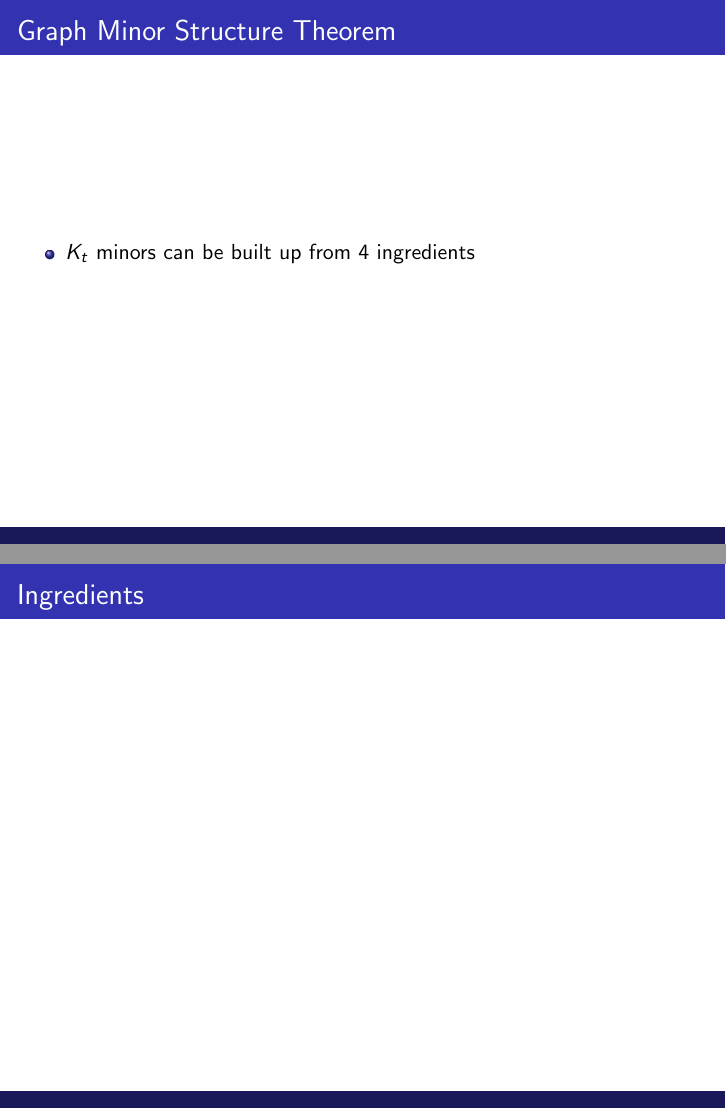
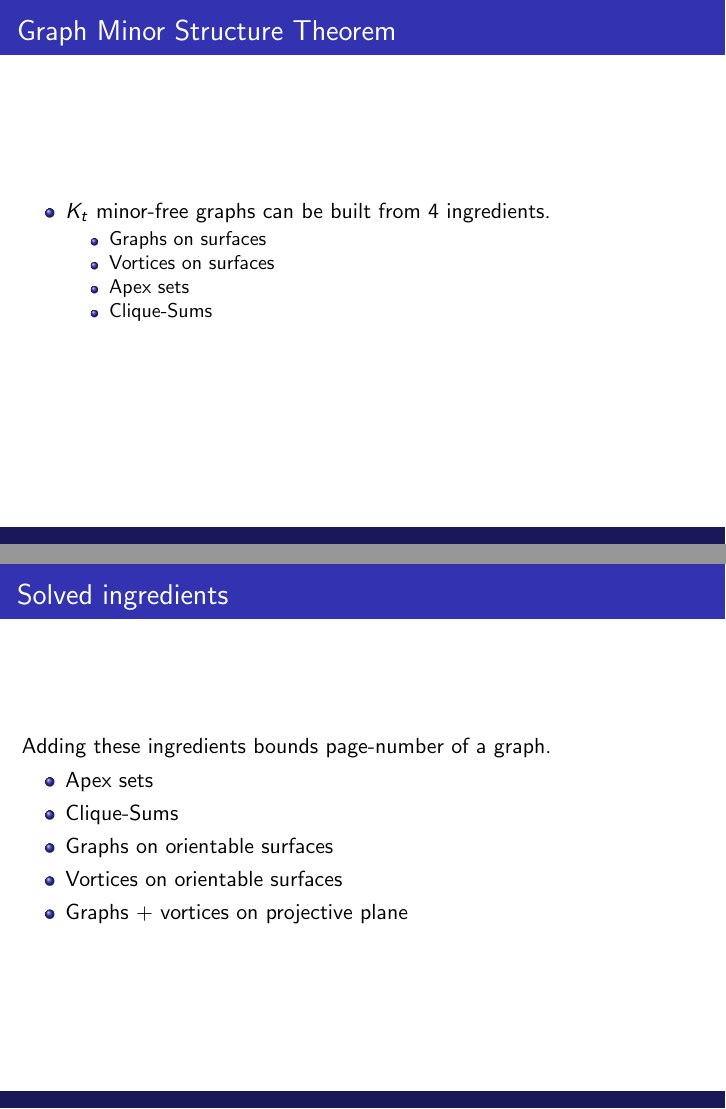
Before and after one commit to ErickLuu/Honours-Project-Notes, LaTeX slides (Notes/presentation/presentation.tex): pages 8 and 9 of 10 before the commit and pages 8 and 9 of 11 after it, joined at a grey line. Compiled offline with pdfLaTeX.

Commit message:
Changed presentation

```diff
--- a/Notes/presentation/presentation.tex
+++ b/Notes/presentation/presentation.tex
@@ -174,16 +174,45 @@
 \begin{frame}
     \frametitle{Graph Minor Structure Theorem}
     \begin{itemize}
-      \item $K_t$ minors can be built up from 4 ingredients
+      \item $K_t$ minor-free graphs can be built from 4 ingredients. \begin{itemize}
+        \item Graphs on surfaces
+        \item Vortices on surfaces
+        \item Apex sets
+        \item Clique-Sums
       \end{itemize}
+    \end{itemize}
+    \note{By Robertson and Seymour.}
 \end{frame}
 
 \begin{frame}
-  \frametitle{Ingredients}
+  \frametitle{Solved ingredients}
+  Adding these ingredients bounds page-number of a graph.
+  \begin{itemize}
+    \item Apex sets
+    \item Clique-Sums
+    \item Graphs on orientable surfaces
+    \item Vortices on orientable surfaces
+    \item Graphs + vortices on projective plane
+  \end{itemize}
+  \note{nonorientable graphs cannot be moved onto an orientable surface because the orientable genus may be arbitrarily large with fixed nonorientable genus.}
 \end{frame}
 
 \begin{frame}
   \frametitle{Open Problems}
+  \begin{conjecture}
+    Every graph embedded on a Klein Bottle can be embedded with a bounded number of pages
+  \end{conjecture}
+  \begin{conjecture}
+    Every graph embedded on a nonorientable surface can be embedded with a bounded number of pages
+  \end{conjecture}
+\end{frame}
+
+\begin{frame}
+  \frametitle{Final conjecture}
+  \begin{conjecture}
+      Every graph embedded on a surface of genus $g$ can be embedded on $k(g)$ pages with every face having a bounded number of monochromatic paths.
+  \end{conjecture}
+  Stronger than previous conjecture, but implies main conjecture.
 \end{frame}
 
 
```
Lines whose indentation alone changed are shown as unchanged.
